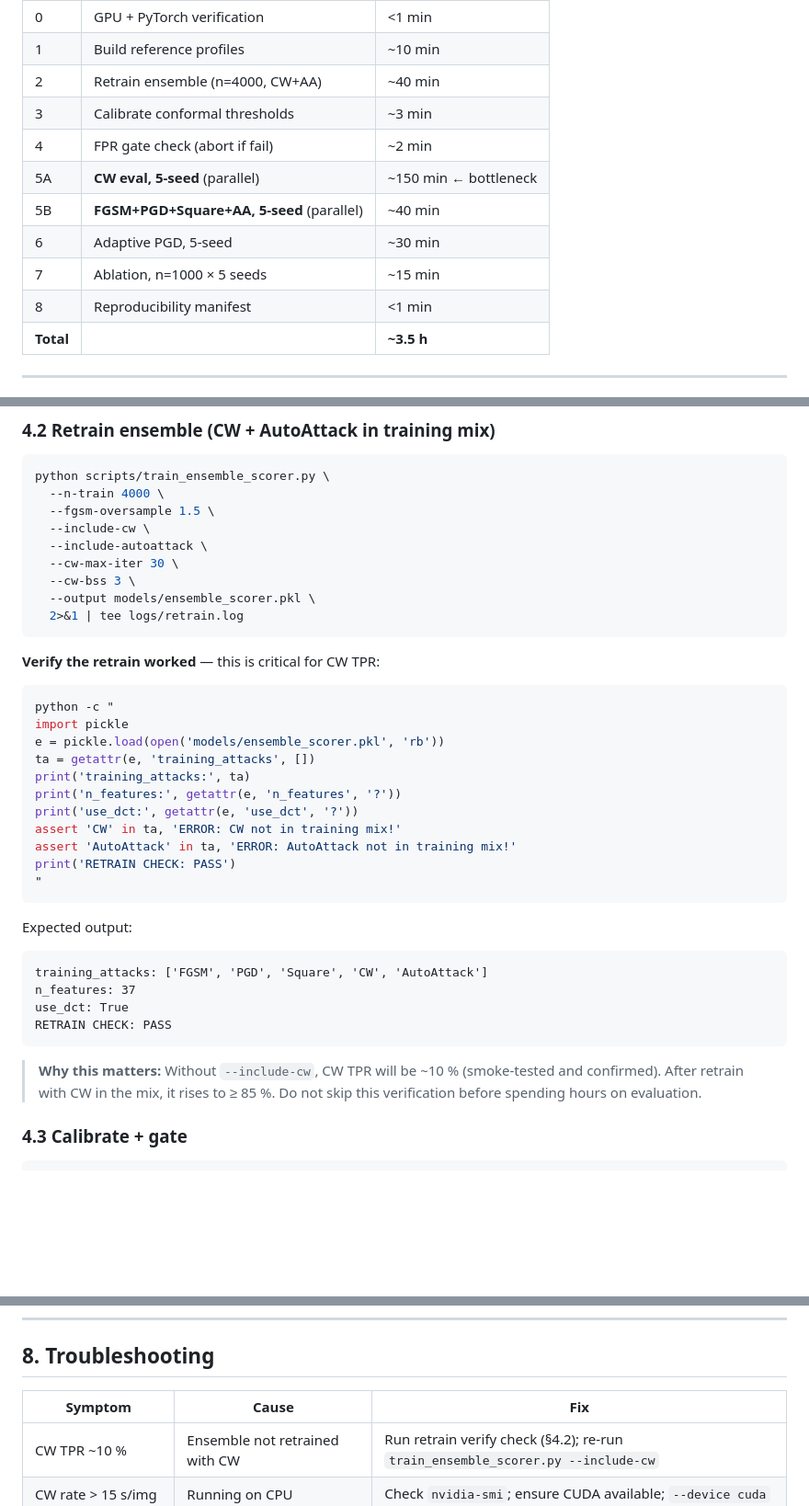
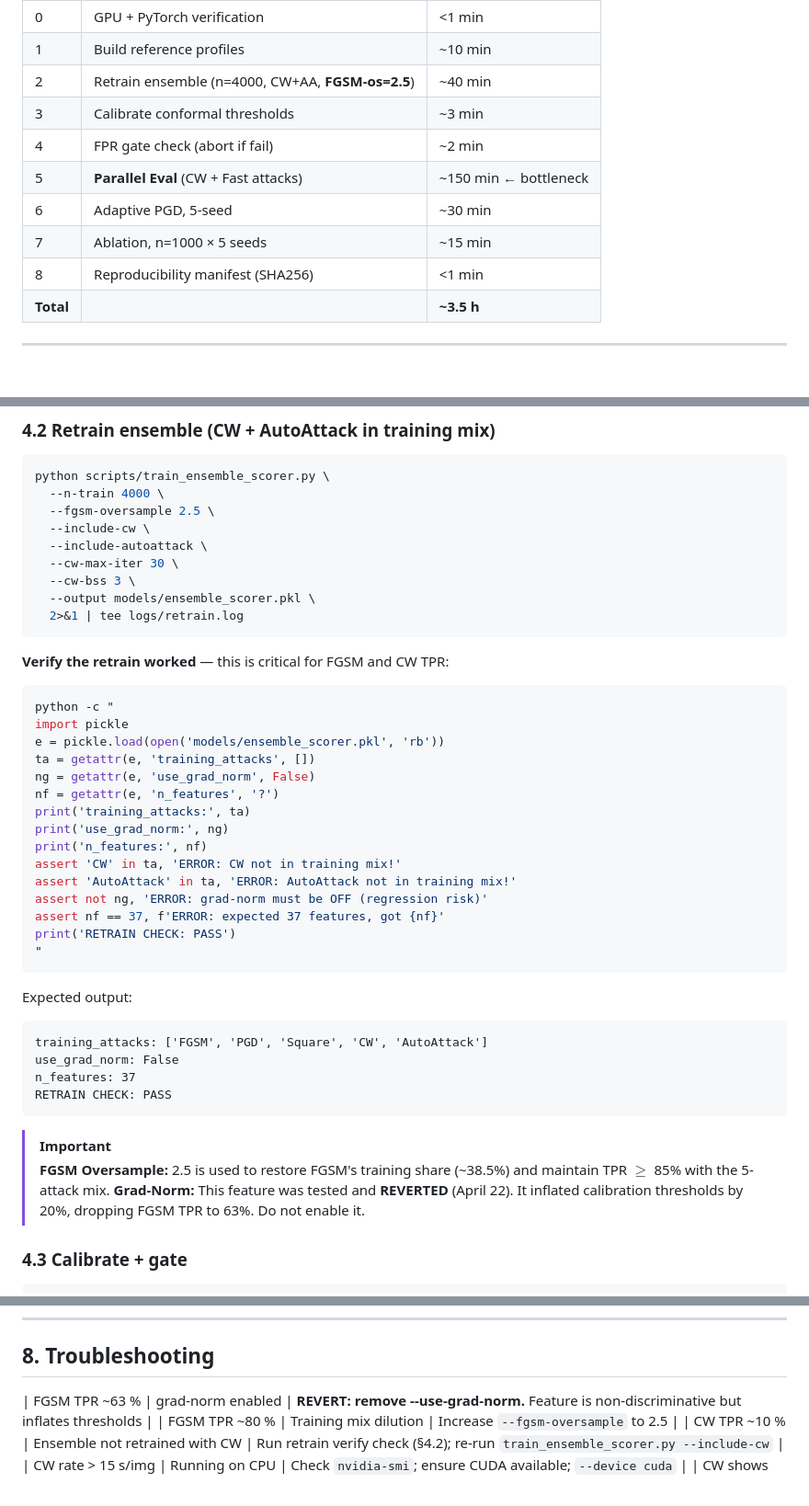
Before and after one commit to rayan-rizon/prism-adversarial-defense, a Markdown page: prism/VASTAI_RUN_GUIDE.md, 3 parts joined by grey strips. Shown at 92% size. Drawn GitHub-style; blank space fills up the shorter version.

Commit message:
chore: update VASTAI run guide with FGSM oversample 2.5 and grad-norm regression check

````diff
--- a/prism/VASTAI_RUN_GUIDE.md
+++ b/prism/VASTAI_RUN_GUIDE.md
@@ -167,14 +167,13 @@ bash run_vastai_full.sh
 |------|--------|------|
 | 0 | GPU + PyTorch verification | <1 min |
 | 1 | Build reference profiles | ~10 min |
-| 2 | Retrain ensemble (n=4000, CW+AA) | ~40 min |
+| 2 | Retrain ensemble (n=4000, CW+AA, **FGSM-os=2.5**) | ~40 min |
 | 3 | Calibrate conformal thresholds | ~3 min |
 | 4 | FPR gate check (abort if fail) | ~2 min |
-| 5A | **CW eval, 5-seed** (parallel) | ~150 min ← bottleneck |
-| 5B | **FGSM+PGD+Square+AA, 5-seed** (parallel) | ~40 min |
+| 5 | **Parallel Eval** (CW + Fast attacks) | ~150 min ← bottleneck |
 | 6 | Adaptive PGD, 5-seed | ~30 min |
 | 7 | Ablation, n=1000 × 5 seeds | ~15 min |
-| 8 | Reproducibility manifest | <1 min |
+| 8 | Reproducibility manifest (SHA256) | <1 min |
 | **Total** | | **~3.5 h** |
 
 ---
@@ -193,7 +192,7 @@ python scripts/build_profile_testset.py 2>&1 | tee logs/build_profile.log
 ```bash
 python scripts/train_ensemble_scorer.py \
   --n-train 4000 \
-  --fgsm-oversample 1.5 \
+  --fgsm-oversample 2.5 \
   --include-cw \
   --include-autoattack \
   --cw-max-iter 30 \
@@ -202,17 +201,21 @@ python scripts/train_ensemble_scorer.py \
   2>&1 | tee logs/retrain.log
 ```
 
-**Verify the retrain worked** — this is critical for CW TPR:
+**Verify the retrain worked** — this is critical for FGSM and CW TPR:
 ```bash
 python -c "
 import pickle
 e = pickle.load(open('models/ensemble_scorer.pkl', 'rb'))
 ta = getattr(e, 'training_attacks', [])
+ng = getattr(e, 'use_grad_norm', False)
+nf = getattr(e, 'n_features', '?')
 print('training_attacks:', ta)
-print('n_features:', getattr(e, 'n_features', '?'))
-print('use_dct:', getattr(e, 'use_dct', '?'))
+print('use_grad_norm:', ng)
+print('n_features:', nf)
 assert 'CW' in ta, 'ERROR: CW not in training mix!'
 assert 'AutoAttack' in ta, 'ERROR: AutoAttack not in training mix!'
+assert not ng, 'ERROR: grad-norm must be OFF (regression risk)'
+assert nf == 37, f'ERROR: expected 37 features, got {nf}'
 print('RETRAIN CHECK: PASS')
 "
 ```
@@ -220,14 +223,14 @@ print('RETRAIN CHECK: PASS')
 Expected output:
 ```
 training_attacks: ['FGSM', 'PGD', 'Square', 'CW', 'AutoAttack']
+use_grad_norm: False
 n_features: 37
-use_dct: True
 RETRAIN CHECK: PASS
 ```
 
-> **Why this matters:** Without `--include-cw`, CW TPR will be ~10 % (smoke-tested
-> and confirmed). After retrain with CW in the mix, it rises to ≥ 85 %. Do not
-> skip this verification before spending hours on evaluation.
+> [!IMPORTANT]
+> **FGSM Oversample:** 2.5 is used to restore FGSM's training share (~38.5%) and maintain TPR $\ge$ 85% with the 5-attack mix.
+> **Grad-Norm:** This feature was tested and **REVERTED** (April 22). It inflated calibration thresholds by 20%, dropping FGSM TPR to 63%. Do not enable it.
 
 ### 4.3 Calibrate + gate
 
@@ -416,8 +419,8 @@ scp -P <port> \
 
 ## 8. Troubleshooting
 
-| Symptom | Cause | Fix |
-|---------|-------|-----|
+| FGSM TPR ~63 % | grad-norm enabled | **REVERT: remove --use-grad-norm.** Feature is non-discriminative but inflates thresholds |
+| FGSM TPR ~80 % | Training mix dilution | Increase `--fgsm-oversample` to 2.5 |
 | CW TPR ~10 % | Ensemble not retrained with CW | Run retrain verify check (§4.2); re-run `train_ensemble_scorer.py --include-cw` |
 | CW rate > 15 s/img | Running on CPU | Check `nvidia-smi`; ensure CUDA available; `--device cuda` |
 | CW shows no output | gen_chunk was too large | Fixed: auto-caps to 8 for CW — update from repo |
````
